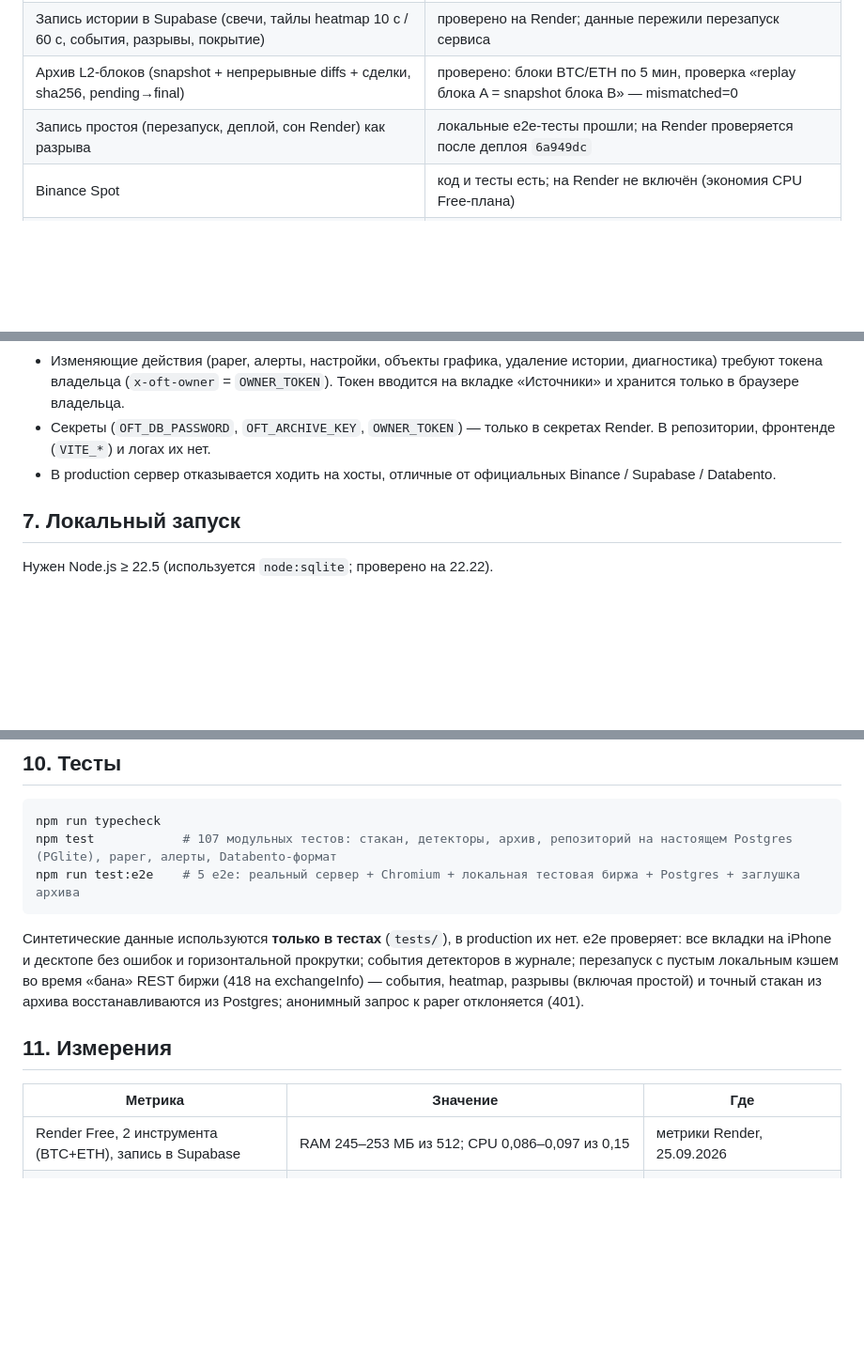
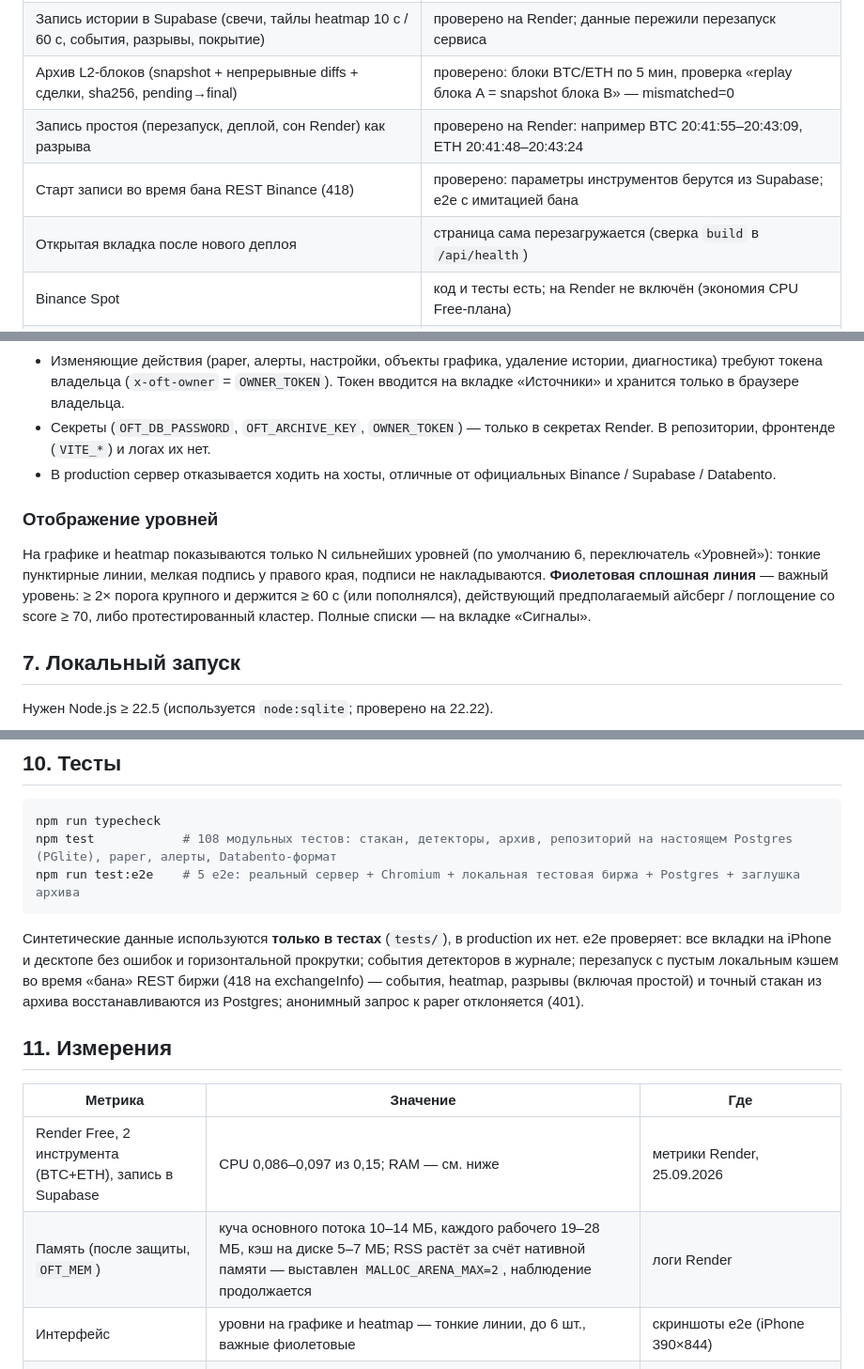
Before and after one commit to hobbit7771/elliott-wave-analyzer, a Markdown page: orderflow-terminal/README.md, 3 parts joined by grey strips. Shown at 94% size. GitHub-like rendering; blank space fills up the shorter version.

Commit message:
OrderFlow Terminal: README — verified restart/ban behaviour, journal filter, level display, memory notes
Co-Authored-By: Claude Opus 5.5 <noreply@anthropic.com>
Claude-Session: https://claude.ai/code/session_018PtVxby5ZhBvpccmDejM3X

````diff
--- a/orderflow-terminal/README.md
+++ b/orderflow-terminal/README.md
@@ -36,7 +36,9 @@ paper-trading и алерты на сервере. **Только анализ,
 | Непрерывность aggTrade id, сверка с REST | 1300/1300 (BTC), 900/900 (ETH) выборок совпали; 1m-свечи OHLC 21/21 |
 | Запись истории в Supabase (свечи, тайлы heatmap 10 с / 60 с, события, разрывы, покрытие) | проверено на Render; данные пережили перезапуск сервиса |
 | Архив L2-блоков (snapshot + непрерывные diffs + сделки, sha256, pending→final) | проверено: блоки BTC/ETH по 5 мин, проверка «replay блока A = snapshot блока B» — mismatched=0 |
-| Запись простоя (перезапуск, деплой, сон Render) как разрыва | локальные e2e-тесты прошли; на Render проверяется после деплоя `6a949dc` |
+| Запись простоя (перезапуск, деплой, сон Render) как разрыва | проверено на Render: например BTC 20:41:55–20:43:09, ETH 20:41:48–20:43:24 |
+| Старт записи во время бана REST Binance (418) | проверено: параметры инструментов берутся из Supabase; e2e с имитацией бана |
+| Открытая вкладка после нового деплоя | страница сама перезагружается (сверка `build` в `/api/health`) |
 | Binance Spot | код и тесты есть; на Render не включён (экономия CPU Free-плана) |
 | Databento (CME GLBX.MDP3, Nasdaq XNAS.ITCH) | адаптер написан, **не проверен на реальных данных** — нужен ключ и платное использование |
 | dxFeed, Bybit | не реализованы |
@@ -141,6 +148,14 @@ Binance REST (snapshot, backfill, сверка)─┤
 - В production сервер отказывается ходить на хосты, отличные от официальных Binance / Supabase / Databento.
 
 <a id="local"></a>
+### Отображение уровней
+
+На графике и heatmap показываются только N сильнейших уровней (по умолчанию 6, переключатель «Уровней»):
+тонкие пунктирные линии, мелкая подпись у правого края, подписи не накладываются. **Фиолетовая сплошная
+линия** — важный уровень: ≥ 2× порога крупного и держится ≥ 60 с (или пополнялся), действующий
+предполагаемый айсберг / поглощение со score ≥ 70, либо протестированный кластер. Полные списки — на
+вкладке «Сигналы».
+
 ## 7. Локальный запуск
 
 Нужен Node.js ≥ 22.5 (используется `node:sqlite`; проверено на 22.22).
@@ -184,7 +199,7 @@ Web Service, регион **Frankfurt** (Binance Futures отвечает 451 н
 
 ```bash
 npm run typecheck
-npm test            # 107 модульных тестов: стакан, детекторы, архив, репозиторий на настоящем Postgres (PGlite), paper, алерты, Databento-формат
+npm test            # 108 модульных тестов: стакан, детекторы, архив, репозиторий на настоящем Postgres (PGlite), paper, алерты, Databento-формат
 npm run test:e2e    # 5 e2e: реальный сервер + Chromium + локальная тестовая биржа + Postgres + заглушка архива
 ```
 
@@ -198,7 +213,9 @@ e2e проверяет: все вкладки на iPhone и десктопе б
 
 | Метрика | Значение | Где |
 |---|---|---|
-| Render Free, 2 инструмента (BTC+ETH), запись в Supabase | RAM 245–253 МБ из 512; CPU 0,086–0,097 из 0,15 | метрики Render, 25.09.2026 |
+| Render Free, 2 инструмента (BTC+ETH), запись в Supabase | CPU 0,086–0,097 из 0,15; RAM — см. ниже | метрики Render, 25.09.2026 |
+| Память (после защиты, `OFT_MEM`) | куча основного потока 10–14 МБ, каждого рабочего 19–28 МБ, кэш на диске 5–7 МБ; RSS растёт за счёт нативной памяти — выставлен `MALLOC_ARENA_MAX=2`, наблюдение продолжается | логи Render |
+| Интерфейс | уровни на графике и heatmap — тонкие линии, до 6 шт., важные фиолетовые | скриншоты e2e (iPhone 390×844) |
 | Задержка биржа → сервер | 116–176 мс | `OFT_VERIFY` на Render |
 | Рост БД | ~31 МБ за первые ~40 мин с 2 инструментами (события до ужесточения детекторов) | Supabase |
 | Блок архива 5 мин | 420–480 КиБ (≈ 2900 diffs, 1000–1300 сделок) | логи Render |
````
Also changed, not shown: other parts of orderflow-terminal/README.md (+6 -1 lines).
